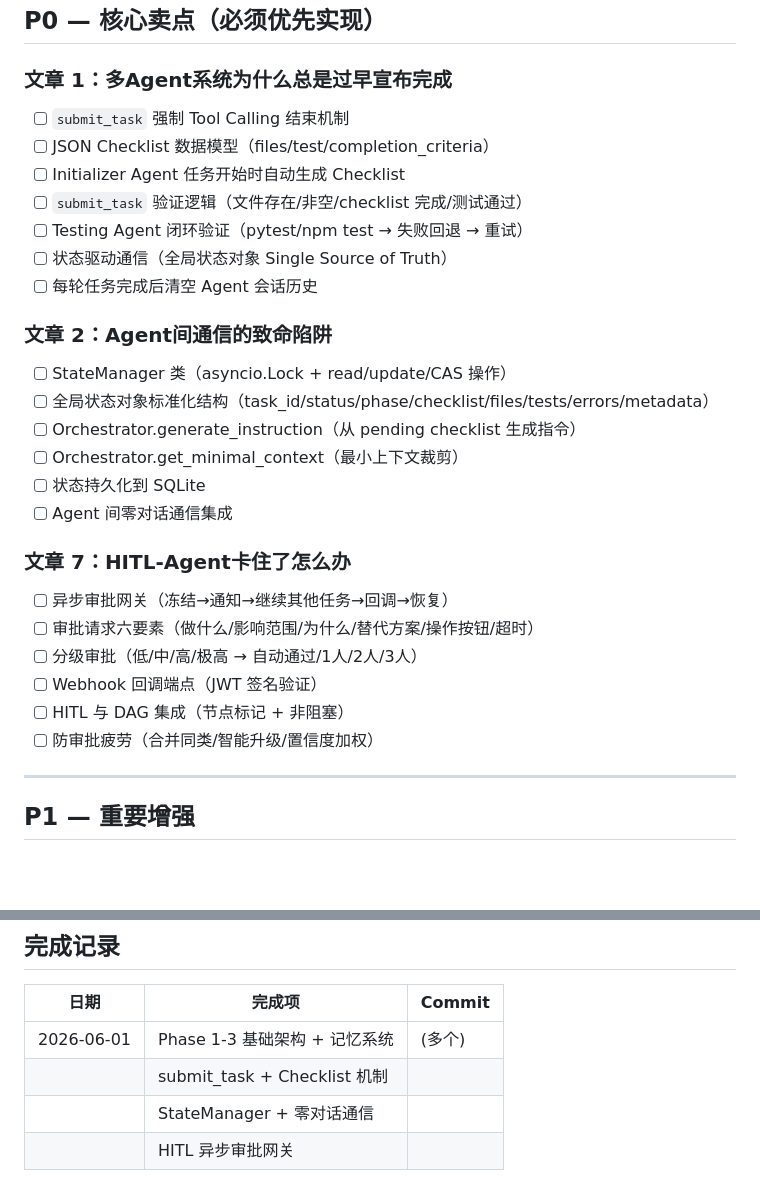
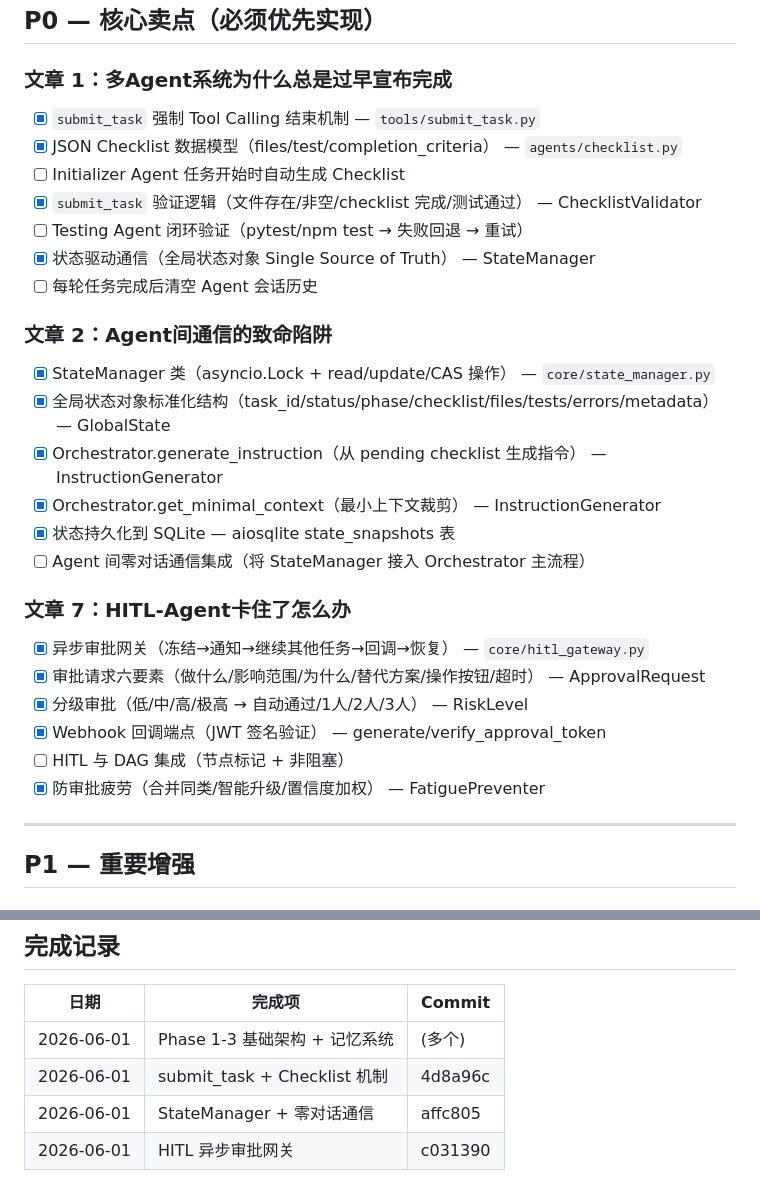
Before and after one commit to 854875058/Symbio, a Markdown page: docs/feature-checklist.md, 2 parts joined by grey strips. Rendered like a GitHub page; blank space fills up the shorter version.

Commit message:
更新功能清单 - P0 三项已完成

```diff
--- a/docs/feature-checklist.md
+++ b/docs/feature-checklist.md
@@ -8,31 +8,31 @@
 
 ### 文章 1：多Agent系统为什么总是过早宣布完成
 
-- [ ] `submit_task` 强制 Tool Calling 结束机制
-- [ ] JSON Checklist 数据模型（files/test/completion_criteria）
+- [x] `submit_task` 强制 Tool Calling 结束机制 — `tools/submit_task.py`
+- [x] JSON Checklist 数据模型（files/test/completion_criteria） — `agents/checklist.py`
 - [ ] Initializer Agent 任务开始时自动生成 Checklist
-- [ ] `submit_task` 验证逻辑（文件存在/非空/checklist 完成/测试通过）
+- [x] `submit_task` 验证逻辑（文件存在/非空/checklist 完成/测试通过） — ChecklistValidator
 - [ ] Testing Agent 闭环验证（pytest/npm test → 失败回退 → 重试）
-- [ ] 状态驱动通信（全局状态对象 Single Source of Truth）
+- [x] 状态驱动通信（全局状态对象 Single Source of Truth） — StateManager
 - [ ] 每轮任务完成后清空 Agent 会话历史
 
 ### 文章 2：Agent间通信的致命陷阱
 
-- [ ] StateManager 类（asyncio.Lock + read/update/CAS 操作）
-- [ ] 全局状态对象标准化结构（task_id/status/phase/checklist/files/tests/errors/metadata）
-- [ ] Orchestrator.generate_instruction（从 pending checklist 生成指令）
-- [ ] Orchestrator.get_minimal_context（最小上下文裁剪）
-- [ ] 状态持久化到 SQLite
-- [ ] Agent 间零对话通信集成
+- [x] StateManager 类（asyncio.Lock + read/update/CAS 操作） — `core/state_manager.py`
+- [x] 全局状态对象标准化结构（task_id/status/phase/checklist/files/tests/errors/metadata） — GlobalState
+- [x] Orchestrator.generate_instruction（从 pending checklist 生成指令） — InstructionGenerator
+- [x] Orchestrator.get_minimal_context（最小上下文裁剪） — InstructionGenerator
+- [x] 状态持久化到 SQLite — aiosqlite state_snapshots 表
+- [ ] Agent 间零对话通信集成（将 StateManager 接入 Orchestrator 主流程）
 
 ### 文章 7：HITL-Agent卡住了怎么办
 
-- [ ] 异步审批网关（冻结→通知→继续其他任务→回调→恢复）
-- [ ] 审批请求六要素（做什么/影响范围/为什么/替代方案/操作按钮/超时）
-- [ ] 分级审批（低/中/高/极高 → 自动通过/1人/2人/3人）
-- [ ] Webhook 回调端点（JWT 签名验证）
+- [x] 异步审批网关（冻结→通知→继续其他任务→回调→恢复） — `core/hitl_gateway.py`
+- [x] 审批请求六要素（做什么/影响范围/为什么/替代方案/操作按钮/超时） — ApprovalRequest
+- [x] 分级审批（低/中/高/极高 → 自动通过/1人/2人/3人） — RiskLevel
+- [x] Webhook 回调端点（JWT 签名验证） — generate/verify_approval_token
 - [ ] HITL 与 DAG 集成（节点标记 + 非阻塞）
-- [ ] 防审批疲劳（合并同类/智能升级/置信度加权）
+- [x] 防审批疲劳（合并同类/智能升级/置信度加权） — FatiguePreventer
 
 ---
 
@@ -83,6 +83,6 @@
 | 日期 | 完成项 | Commit |
 |------|--------|--------|
 | 2026-06-01 | Phase 1-3 基础架构 + 记忆系统 | (多个) |
-| | submit_task + Checklist 机制 | |
-| | StateManager + 零对话通信 | |
-| | HITL 异步审批网关 | |
+| 2026-06-01 | submit_task + Checklist 机制 | 4d8a96c |
+| 2026-06-01 | StateManager + 零对话通信 | affc805 |
+| 2026-06-01 | HITL 异步审批网关 | c031390 |
```
